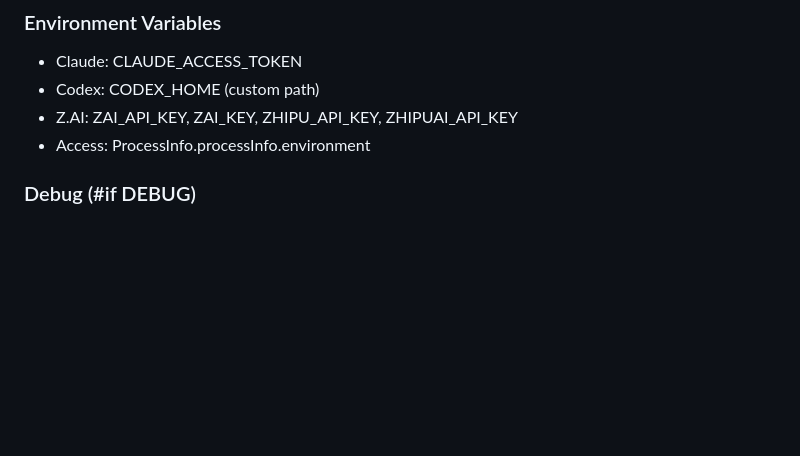
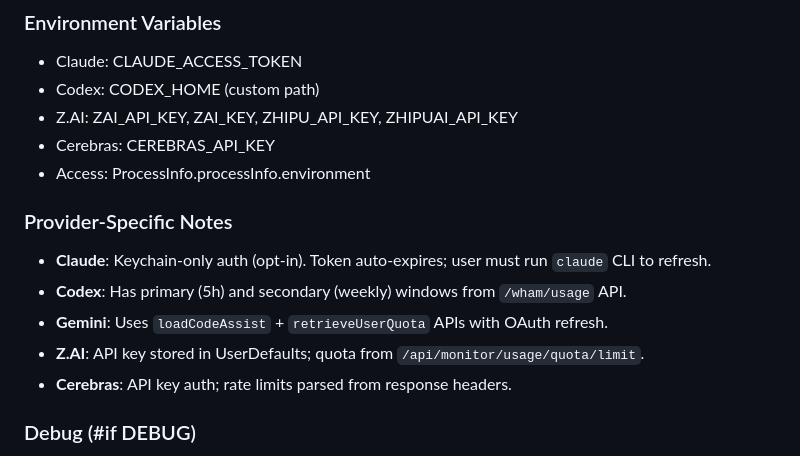
Before and after one commit to EzzatOmar/ai-usage-monitor, a Markdown page: AGENTS.md, the part around the change. Drawn GitHub-style; blank space fills up the shorter version.

```diff
--- a/AGENTS.md
+++ b/AGENTS.md
@@ -90,7 +90,15 @@ let store = UsageStore(clients: [StubClient(...)])
 - Claude: CLAUDE_ACCESS_TOKEN
 - Codex: CODEX_HOME (custom path)
 - Z.AI: ZAI_API_KEY, ZAI_KEY, ZHIPU_API_KEY, ZHIPUAI_API_KEY
+- Cerebras: CEREBRAS_API_KEY
 - Access: ProcessInfo.processInfo.environment
+
+### Provider-Specific Notes
+- **Claude**: Keychain-only auth (opt-in). Token auto-expires; user must run `claude` CLI to refresh.
+- **Codex**: Has primary (5h) and secondary (weekly) windows from `/wham/usage` API.
+- **Gemini**: Uses `loadCodeAssist` + `retrieveUserQuota` APIs with OAuth refresh.
+- **Z.AI**: API key stored in UserDefaults; quota from `/api/monitor/usage/quota/limit`.
+- **Cerebras**: API key auth; rate limits parsed from response headers.
 
 ### Debug (#if DEBUG)
 - Add static decodeUsageResponse() methods for testing
```
Also changed, not shown: PROJECT_PLAN.md (+20 -1 lines), TODO.md (added, +23 -0 lines).
